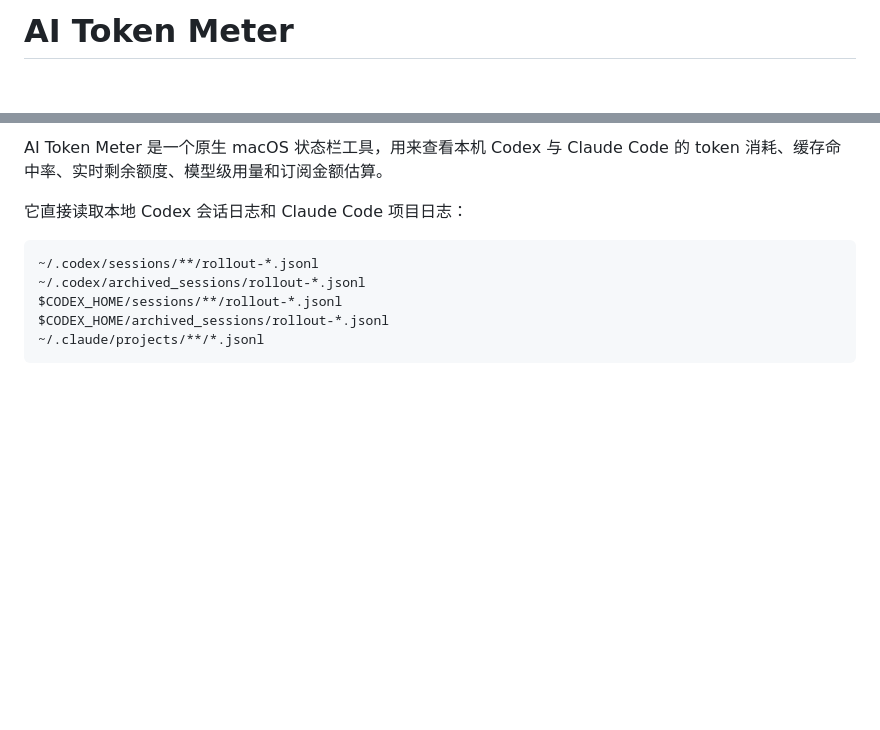
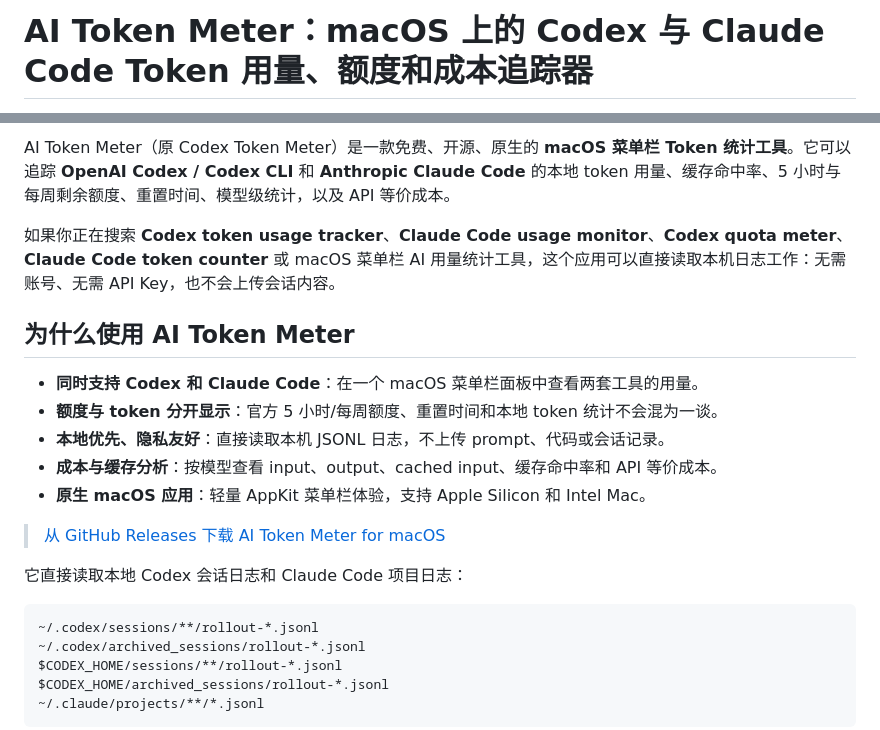
Before and after one commit to prefect12/codex-token-meter, a Markdown page: README.zh-CN.md, 2 parts joined by grey strips. GitHub-like rendering; blank space fills up the shorter version.

```diff
--- a/README.zh-CN.md
+++ b/README.zh-CN.md
@@ -1,2 +1,2 @@
-# AI Token Meter
+# AI Token Meter：macOS 上的 Codex 与 Claude Code Token 用量、额度和成本追踪器
 
@@ -4,5 +4,17 @@
 
-AI Token Meter 是一个原生 macOS 状态栏工具，用来查看本机 Codex 与 Claude Code 的 token 消耗、缓存命中率、实时剩余额度、模型级用量和订阅金额估算。
+AI Token Meter（原 Codex Token Meter）是一款免费、开源、原生的 **macOS 菜单栏 Token 统计工具**。它可以追踪 **OpenAI Codex / Codex CLI** 和 **Anthropic Claude Code** 的本地 token 用量、缓存命中率、5 小时与每周剩余额度、重置时间、模型级统计，以及 API 等价成本。
+
+如果你正在搜索 **Codex token usage tracker**、**Claude Code usage monitor**、**Codex quota meter**、**Claude Code token counter** 或 macOS 菜单栏 AI 用量统计工具，这个应用可以直接读取本机日志工作：无需账号、无需 API Key，也不会上传会话内容。
+
+## 为什么使用 AI Token Meter
+
+- **同时支持 Codex 和 Claude Code**：在一个 macOS 菜单栏面板中查看两套工具的用量。
+- **额度与 token 分开显示**：官方 5 小时/每周额度、重置时间和本地 token 统计不会混为一谈。
+- **本地优先、隐私友好**：直接读取本机 JSONL 日志，不上传 prompt、代码或会话记录。
+- **成本与缓存分析**：按模型查看 input、output、cached input、缓存命中率和 API 等价成本。
+- **原生 macOS 应用**：轻量 AppKit 菜单栏体验，支持 Apple Silicon 和 Intel Mac。
+
+> [从 GitHub Releases 下载 AI Token Meter for macOS](https://github.com/prefect12/codex-token-meter/releases/latest)
 
 它直接读取本地 Codex 会话日志和 Claude Code 项目日志：
 
```
Also changed, not shown: other parts of README.zh-CN.md (+1 -1 lines), README.en.md (+15 -3 lines), README.md (+6 -2 lines).
